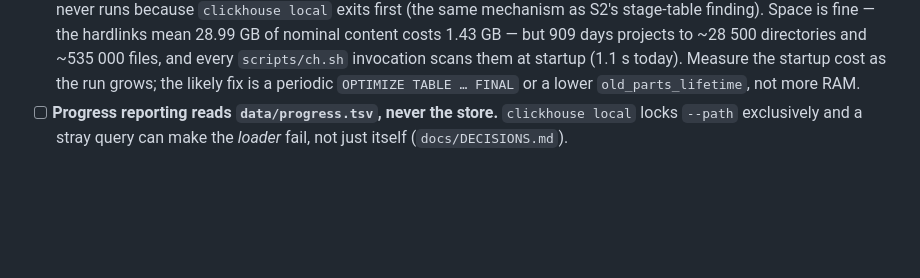
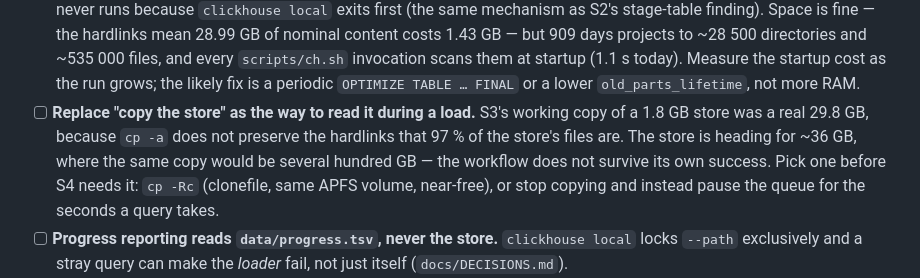
Before and after one commit to Maksim-Burtsev/seafolk, a Markdown page: docs/PLAN.md, the part around the change. Drawn GitHub-style; blank space fills up the shorter version.

Commit message:
docs(s4): copying the store to read it does not scale
S3's working copy of a 1.8 GB store was a real 29.8 GB: cp -a does not preserve
hardlinks, and 97 % of the files in data/ch are hardlinks. The store is heading
for ~36 GB, where the same copy is several hundred GB.

S4 picks a replacement: cp -Rc (clonefile, same volume) or pausing the queue
for the seconds a query takes.

Co-Authored-By: Claude Opus 5 (1M context) <noreply@anthropic.com>
Claude-Session: https://claude.ai/code/session_01S3Wm3DfTZexF6ygDWwUWod

```diff
--- a/docs/PLAN.md
+++ b/docs/PLAN.md
@@ -281,6 +281,13 @@ resume, progress, one log line per file, and a summary at the end.
       scans them at startup (1.1 s today). Measure the startup cost as the run
       grows; the likely fix is a periodic `OPTIMIZE TABLE … FINAL` or a lower
       `old_parts_lifetime`, not more RAM.
+- [ ] **Replace "copy the store" as the way to read it during a load.** S3's
+      working copy of a 1.8 GB store was a real 29.8 GB, because `cp -a` does
+      not preserve the hardlinks that 97 % of the store's files are. The store
+      is heading for ~36 GB, where the same copy would be several hundred GB —
+      the workflow does not survive its own success. Pick one before S4 needs
+      it: `cp -Rc` (clonefile, same APFS volume, near-free), or stop copying
+      and instead pause the queue for the seconds a query takes.
 - [ ] **Progress reporting reads `data/progress.tsv`, never the store.**
       `clickhouse local` locks `--path` exclusively and a stray query can make
       the *loader* fail, not just itself (`docs/DECISIONS.md`).
```
